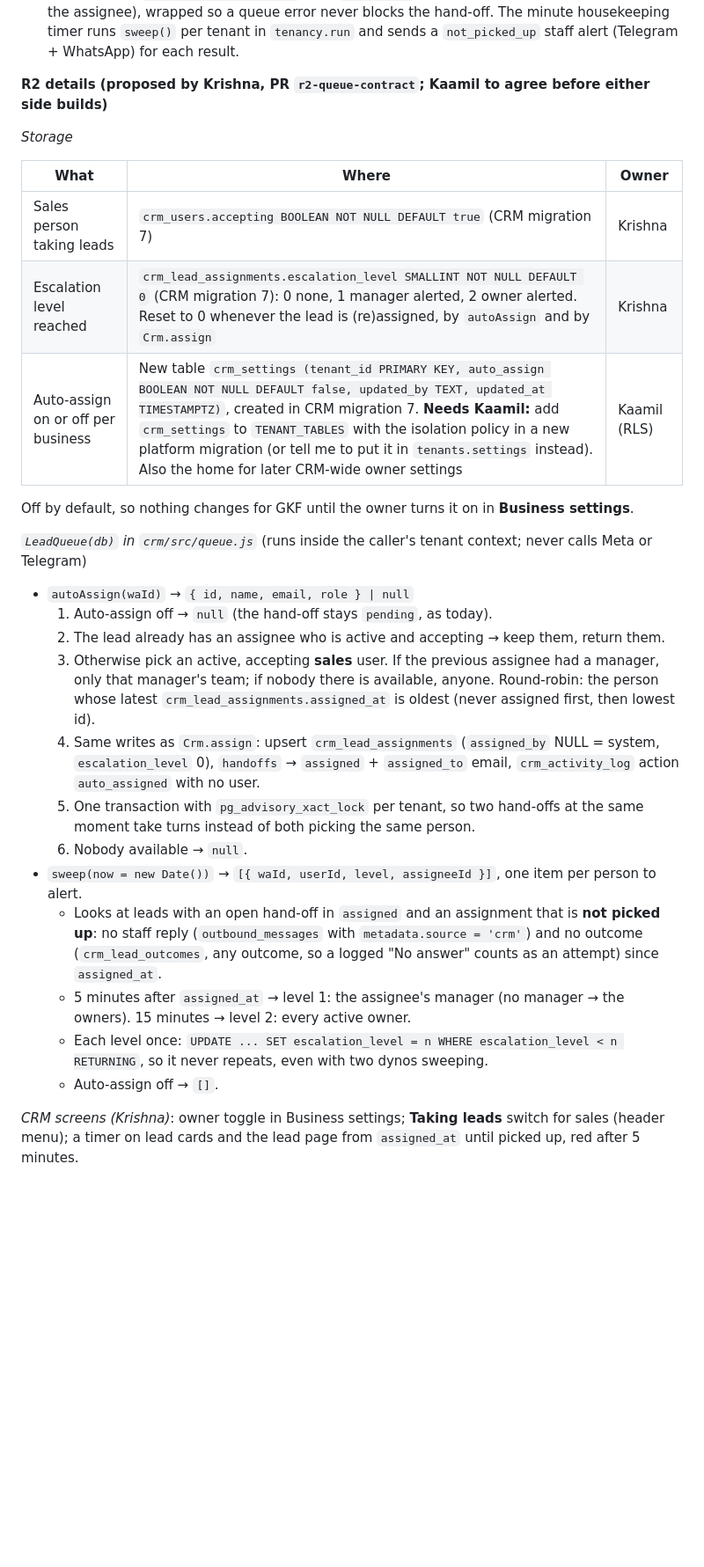
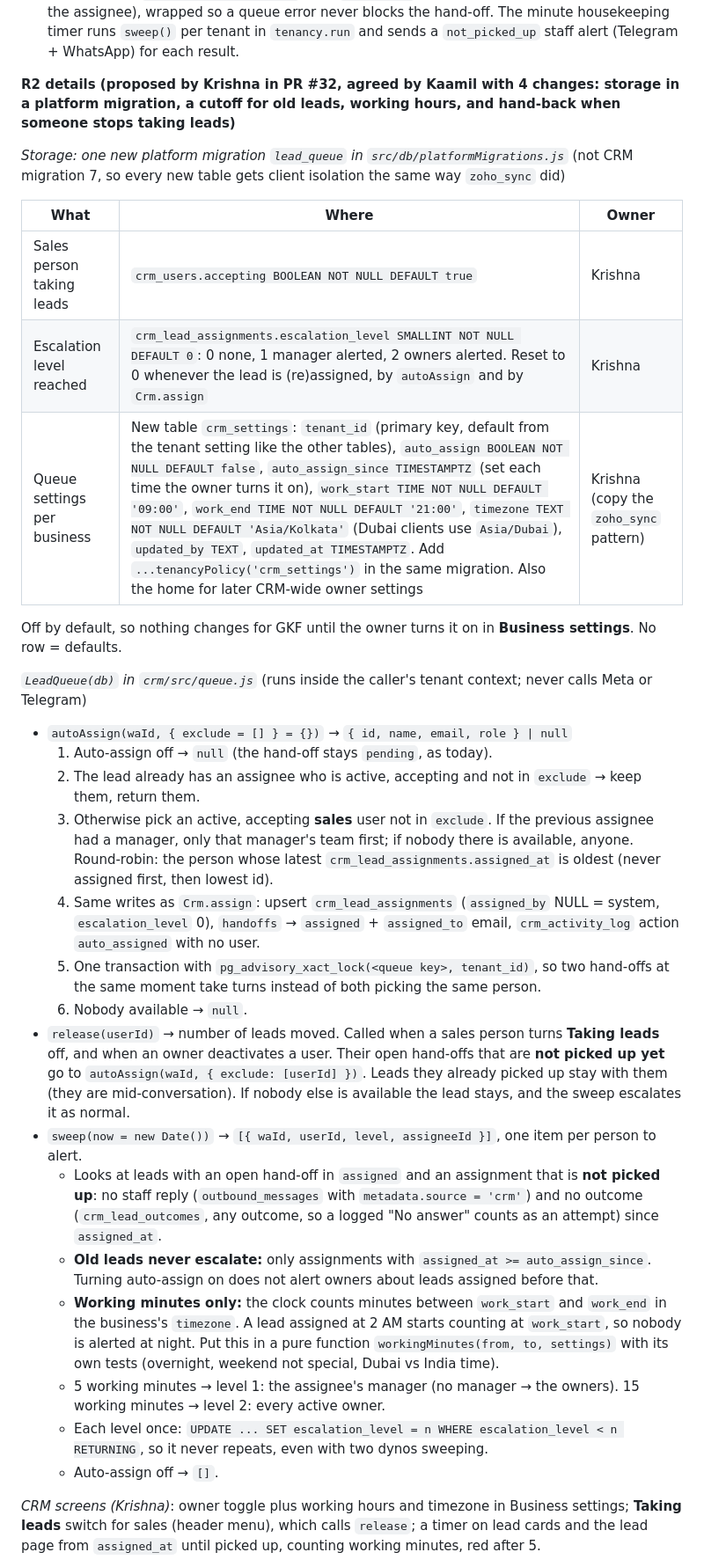
Before and after one commit to kaamilstudiesig/GKF-WA, a Markdown page: docs/TEAM.md, the part around one of its changes. Shown at 88% size. Rendered like a GitHub page; blank space fills up the shorter version.

Commit message:
docs(R2): agree the queue contract: platform migration, old-lead cutoff, working hours, release

```diff
--- a/docs/TEAM.md
+++ b/docs/TEAM.md
@@ -80,32 +80,35 @@ Krishna's R12 review: good. Logo upload is safe (type checked by its bytes, no S
   - No tenant filters needed (row-level security), and no Meta or Telegram calls: it only returns who to alert.
 - Kaamil (K19): `handoffRepository.open` calls `autoAssign` before staff alerts (so the alert goes to the assignee), wrapped so a queue error never blocks the hand-off. The minute housekeeping timer runs `sweep()` per tenant in `tenancy.run` and sends a `not_picked_up` staff alert (Telegram + WhatsApp) for each result.
 
-**R2 details (proposed by Krishna, PR `r2-queue-contract`; Kaamil to agree before either side builds)**
+**R2 details (proposed by Krishna in PR #32, agreed by Kaamil with 4 changes: storage in a platform migration, a cutoff for old leads, working hours, and hand-back when someone stops taking leads)**
 
-*Storage*
+*Storage: one new platform migration `lead_queue` in `src/db/platformMigrations.js`* (not CRM migration 7, so every new table gets client isolation the same way `zoho_sync` did)
 
 | What | Where | Owner |
 | --- | --- | --- |
-| Sales person taking leads | `crm_users.accepting BOOLEAN NOT NULL DEFAULT true` (CRM migration 7) | Krishna |
-| Escalation level reached | `crm_lead_assignments.escalation_level SMALLINT NOT NULL DEFAULT 0` (CRM migration 7): 0 none, 1 manager alerted, 2 owner alerted. Reset to 0 whenever the lead is (re)assigned, by `autoAssign` and by `Crm.assign` | Krishna |
-| Auto-assign on or off per business | New table `crm_settings (tenant_id PRIMARY KEY, auto_assign BOOLEAN NOT NULL DEFAULT false, updated_by TEXT, updated_at TIMESTAMPTZ)`, created in CRM migration 7. **Needs Kaamil:** add `crm_settings` to `TENANT_TABLES` with the isolation policy in a new platform migration (or tell me to put it in `tenants.settings` instead). Also the home for later CRM-wide owner settings | Kaamil (RLS) |
+| Sales person taking leads | `crm_users.accepting BOOLEAN NOT NULL DEFAULT true` | Krishna |
+| Escalation level reached | `crm_lead_assignments.escalation_level SMALLINT NOT NULL DEFAULT 0`: 0 none, 1 manager alerted, 2 owners alerted. Reset to 0 whenever the lead is (re)assigned, by `autoAssign` and by `Crm.assign` | Krishna |
+| Queue settings per business | New table `crm_settings`: `tenant_id` (primary key, default from the tenant setting like the other tables), `auto_assign BOOLEAN NOT NULL DEFAULT false`, `auto_assign_since TIMESTAMPTZ` (set each time the owner turns it on), `work_start TIME NOT NULL DEFAULT '09:00'`, `work_end TIME NOT NULL DEFAULT '21:00'`, `timezone TEXT NOT NULL DEFAULT 'Asia/Kolkata'` (Dubai clients use `Asia/Dubai`), `updated_by TEXT`, `updated_at TIMESTAMPTZ`. Add `...tenancyPolicy('crm_settings')` in the same migration. Also the home for later CRM-wide owner settings | Krishna (copy the `zoho_sync` pattern) |
 
-Off by default, so nothing changes for GKF until the owner turns it on in **Business settings**.
+Off by default, so nothing changes for GKF until the owner turns it on in **Business settings**. No row = defaults.
 
 *`LeadQueue(db)` in `crm/src/queue.js`* (runs inside the caller's tenant context; never calls Meta or Telegram)
 
-- `autoAssign(waId)` → `{ id, name, email, role } | null`
+- `autoAssign(waId, { exclude = [] } = {})` → `{ id, name, email, role } | null`
   1. Auto-assign off → `null` (the hand-off stays `pending`, as today).
-  2. The lead already has an assignee who is active and accepting → keep them, return them.
-  3. Otherwise pick an active, accepting **sales** user. If the previous assignee had a manager, only that manager's team; if nobody there is available, anyone. Round-robin: the person whose latest `crm_lead_assignments.assigned_at` is oldest (never assigned first, then lowest id).
+  2. The lead already has an assignee who is active, accepting and not in `exclude` → keep them, return them.
+  3. Otherwise pick an active, accepting **sales** user not in `exclude`. If the previous assignee had a manager, only that manager's team first; if nobody there is available, anyone. Round-robin: the person whose latest `crm_lead_assignments.assigned_at` is oldest (never assigned first, then lowest id).
   4. Same writes as `Crm.assign`: upsert `crm_lead_assignments` (`assigned_by` NULL = system, `escalation_level` 0), `handoffs` → `assigned` + `assigned_to` email, `crm_activity_log` action `auto_assigned` with no user.
-  5. One transaction with `pg_advisory_xact_lock` per tenant, so two hand-offs at the same moment take turns instead of both picking the same person.
+  5. One transaction with `pg_advisory_xact_lock(<queue key>, tenant_id)`, so two hand-offs at the same moment take turns instead of both picking the same person.
   6. Nobody available → `null`.
+- `release(userId)` → number of leads moved. Called when a sales person turns **Taking leads** off, and when an owner deactivates a user. Their open hand-offs that are **not picked up yet** go to `autoAssign(waId, { exclude: [userId] })`. Leads they already picked up stay with them (they are mid-conversation). If nobody else is available the lead stays, and the sweep escalates it as normal.
 - `sweep(now = new Date())` → `[{ waId, userId, level, assigneeId }]`, one item per person to alert.
   - Looks at leads with an open hand-off in `assigned` and an assignment that is **not picked up**: no staff reply (`outbound_messages` with `metadata.source = 'crm'`) and no outcome (`crm_lead_outcomes`, any outcome, so a logged "No answer" counts as an attempt) since `assigned_at`.
-  - 5 minutes after `assigned_at` → level 1: the assignee's manager (no manager → the owners). 15 minutes → level 2: every active owner.
+  - **Old leads never escalate:** only assignments with `assigned_at >= auto_assign_since`. Turning auto-assign on does not alert owners about leads assigned before that.
+  - **Working minutes only:** the clock counts minutes between `work_start` and `work_end` in the business's `timezone`. A lead assigned at 2 AM starts counting at `work_start`, so nobody is alerted at night. Put this in a pure function `workingMinutes(from, to, settings)` with its own tests (overnight, weekend not special, Dubai vs India time).
+  - 5 working minutes → level 1: the assignee's manager (no manager → the owners). 15 working minutes → level 2: every active owner.
   - Each level once: `UPDATE ... SET escalation_level = n WHERE escalation_level < n RETURNING`, so it never repeats, even with two dynos sweeping.
   - Auto-assign off → `[]`.
 
-*CRM screens (Krishna)*: owner toggle in Business settings; **Taking leads** switch for sales (header menu); a timer on lead cards and the lead page from `assigned_at` until picked up, red after 5 minutes.
+*CRM screens (Krishna)*: owner toggle plus working hours and timezone in Business settings; **Taking leads** switch for sales (header menu), which calls `release`; a timer on lead cards and the lead page from `assigned_at` until picked up, counting working minutes, red after 5.
 
```
Also changed, not shown: other parts of docs/TEAM.md (+3 -1 lines).
